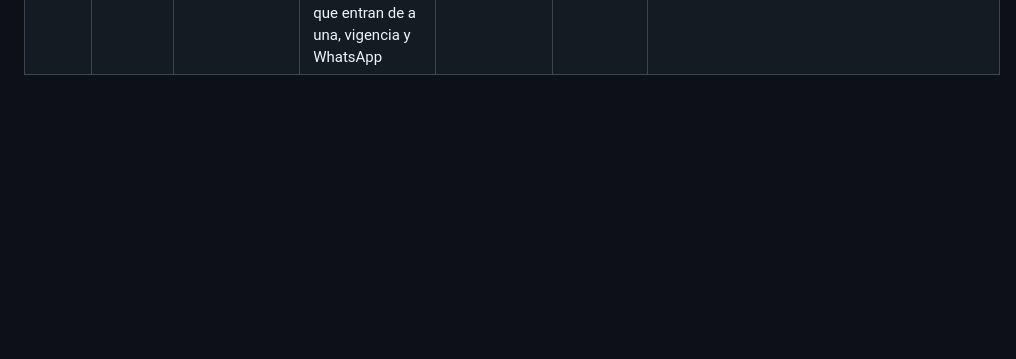
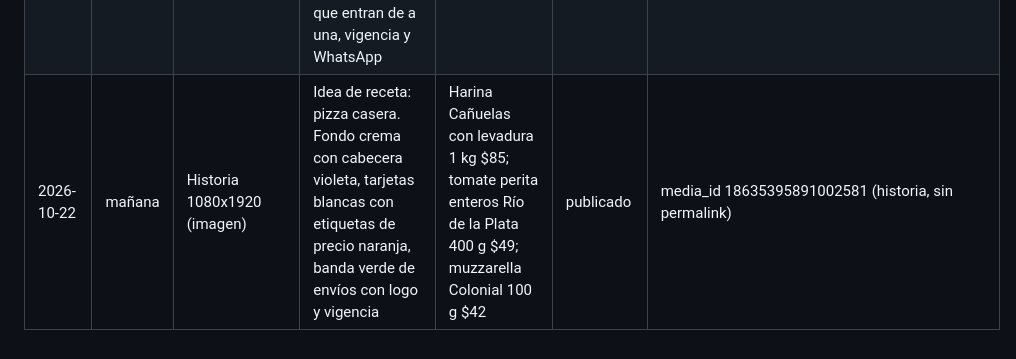
Before and after one commit to maxwhinsis-byte/lacarry-posts, a Markdown page: publicaciones.md, the part around the change. GitHub-like rendering; blank space fills up the shorter version.

Commit message:
Registro 2026-10-22 mañana
Co-Authored-By: Claude Sonnet 5.5 <noreply@anthropic.com>
Claude-Session: https://claude.ai/code/session_01BfaPPXAoo2MJjkPh2m4JB1

```diff
--- a/publicaciones.md
+++ b/publicaciones.md
@@ -14,3 +14,4 @@ El formato empieza siempre con `Historia`, `Imagen de feed`, `Carrusel` o `Reel`
 | 2026-10-20 | tarde | Historia 1080x1920 (imagen) | Envíos a domicilio y WhatsApp. Fondo azul marino con franjas naranja, logo, tarjeta crema, bloque verde con WhatsApp y horario | Sin precios (envíos gratis, WhatsApp 099 387 249, 7:30–23 hs) | publicado | media_id 17951622480293898 (historia, sin permalink) |
 | 2026-10-21 | mañana | Historia 1080x1920 (imagen) | Oferta del día: desayuno y merienda. Fondo verde petróleo oscuro con franjas naranja/verde, tarjetas crema con fotos del folleto y etiquetas de precio naranja, logo y vigencia | Yerba Armiño suave 200 g $30; leche chocolatada Parmalat 1 L $60; galletas Oreo regular 182,5 g $115 | publicado | media_id 18447875077133646 (historia, sin permalink) |
 | 2026-10-21 | tarde | Historia 1080x1920 (video HyperFrames, 12 s) | Cena fácil de mitad de semana: congelados en oferta. Fondo verde oscuro→violeta con franjas naranja/verde, logo, tarjetas crema con etiquetas de precio naranja que entran de a una, vigencia y WhatsApp | Papas Polar Food corte tradicional 2 kg $199; nuggets de pollo LeBon 900 g $239; empanadas Crufi x6 $329 | publicado | media_id 17864352642692521 (historia, sin permalink) |
+| 2026-10-22 | mañana | Historia 1080x1920 (imagen) | Idea de receta: pizza casera. Fondo crema con cabecera violeta, tarjetas blancas con etiquetas de precio naranja, banda verde de envíos con logo y vigencia | Harina Cañuelas con levadura 1 kg $85; tomate perita enteros Río de la Plata 400 g $49; muzzarella Colonial 100 g $42 | publicado | media_id 18635395891002581 (historia, sin permalink) |
```
